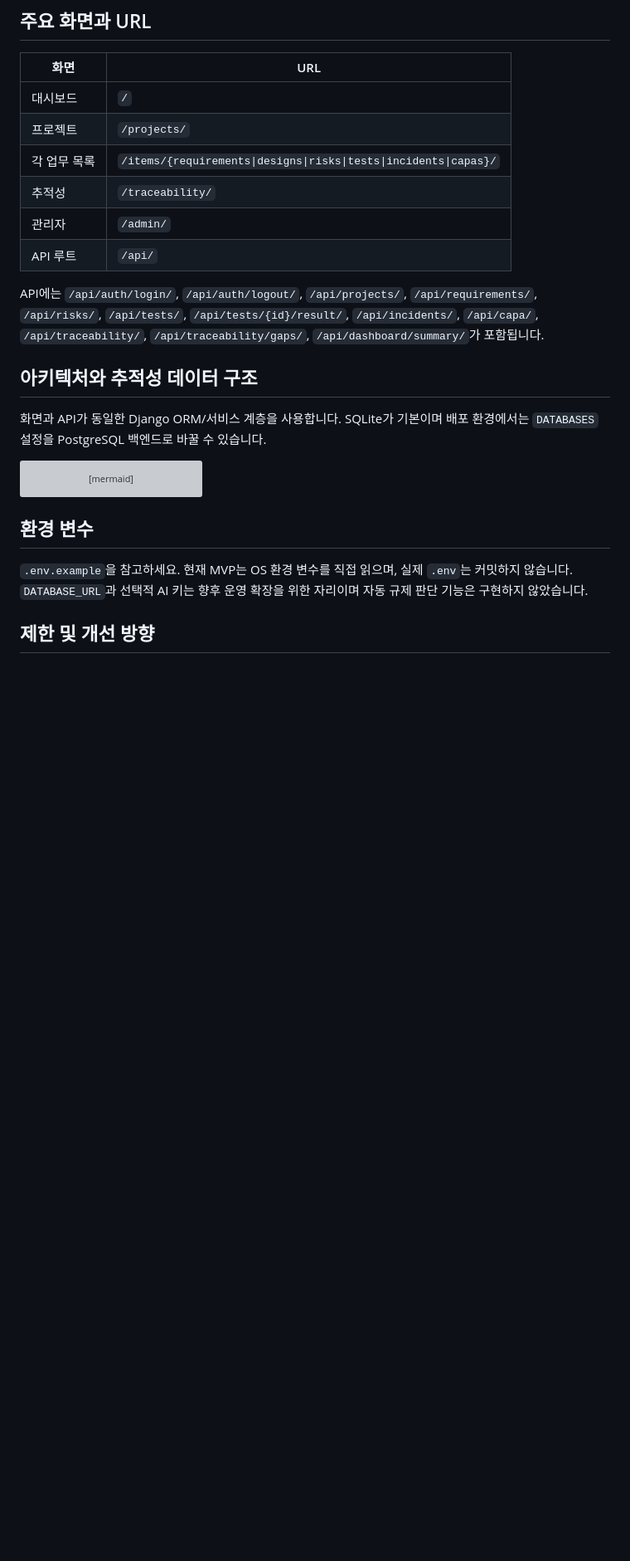
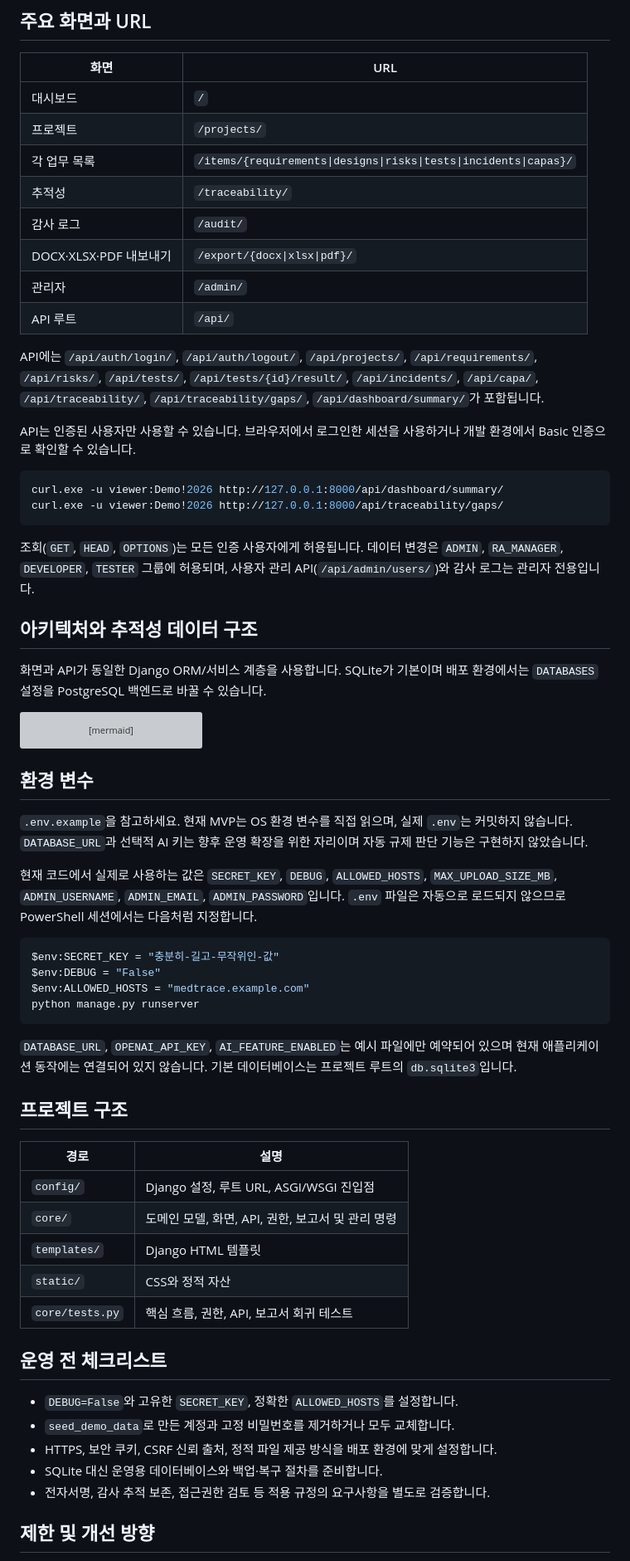
Before and after one commit to junhaj27-jpg/medtrace-ra, a Markdown page: README.md, the part around one of its changes. Shown at 83% size. Drawn GitHub-style; blank space fills up the shorter version; grey boxes are pictures that could not be loaded.

Commit message:
README 사용 및 운영 안내 보완

````diff
--- a/README.md
+++ b/README.md
@@ -72,10 +92,21 @@ python manage.py createsuperuser
 | 프로젝트 | `/projects/` |
 | 각 업무 목록 | `/items/{requirements\|designs\|risks\|tests\|incidents\|capas}/` |
 | 추적성 | `/traceability/` |
+| 감사 로그 | `/audit/` |
+| DOCX·XLSX·PDF 내보내기 | `/export/{docx\|xlsx\|pdf}/` |
 | 관리자 | `/admin/` |
 | API 루트 | `/api/` |
 
 API에는 `/api/auth/login/`, `/api/auth/logout/`, `/api/projects/`, `/api/requirements/`, `/api/risks/`, `/api/tests/`, `/api/tests/{id}/result/`, `/api/incidents/`, `/api/capa/`, `/api/traceability/`, `/api/traceability/gaps/`, `/api/dashboard/summary/`가 포함됩니다.
+
+API는 인증된 사용자만 사용할 수 있습니다. 브라우저에서 로그인한 세션을 사용하거나 개발 환경에서 Basic 인증으로 확인할 수 있습니다.
+
+```powershell
+curl.exe -u viewer:Demo!2026 http://127.0.0.1:8000/api/dashboard/summary/
+curl.exe -u viewer:Demo!2026 http://127.0.0.1:8000/api/traceability/gaps/
+```
+
+조회(`GET`, `HEAD`, `OPTIONS`)는 모든 인증 사용자에게 허용됩니다. 데이터 변경은 `ADMIN`, `RA_MANAGER`, `DEVELOPER`, `TESTER` 그룹에 허용되며, 사용자 관리 API(`/api/admin/users/`)와 감사 로그는 관리자 전용입니다.
 
 ## 아키텍처와 추적성 데이터 구조
 
@@ -106,6 +137,35 @@ erDiagram
 
 `.env.example`을 참고하세요. 현재 MVP는 OS 환경 변수를 직접 읽으며, 실제 `.env`는 커밋하지 않습니다. `DATABASE_URL`과 선택적 AI 키는 향후 운영 확장을 위한 자리이며 자동 규제 판단 기능은 구현하지 않았습니다.
 
+현재 코드에서 실제로 사용하는 값은 `SECRET_KEY`, `DEBUG`, `ALLOWED_HOSTS`, `MAX_UPLOAD_SIZE_MB`, `ADMIN_USERNAME`, `ADMIN_EMAIL`, `ADMIN_PASSWORD`입니다. `.env` 파일은 자동으로 로드되지 않으므로 PowerShell 세션에서는 다음처럼 지정합니다.
+
+```powershell
+$env:SECRET_KEY = "충분히-길고-무작위인-값"
+$env:DEBUG = "False"
+$env:ALLOWED_HOSTS = "medtrace.example.com"
+python manage.py runserver
+```
+
+`DATABASE_URL`, `OPENAI_API_KEY`, `AI_FEATURE_ENABLED`는 예시 파일에만 예약되어 있으며 현재 애플리케이션 동작에는 연결되어 있지 않습니다. 기본 데이터베이스는 프로젝트 루트의 `db.sqlite3`입니다.
+
+## 프로젝트 구조
+
+| 경로 | 설명 |
+|---|---|
+| `config/` | Django 설정, 루트 URL, ASGI/WSGI 진입점 |
+| `core/` | 도메인 모델, 화면, API, 권한, 보고서 및 관리 명령 |
+| `templates/` | Django HTML 템플릿 |
+| `static/` | CSS와 정적 자산 |
+| `core/tests.py` | 핵심 흐름, 권한, API, 보고서 회귀 테스트 |
+
+## 운영 전 체크리스트
+
+- `DEBUG=False`와 고유한 `SECRET_KEY`, 정확한 `ALLOWED_HOSTS`를 설정합니다.
+- `seed_demo_data`로 만든 계정과 고정 비밀번호를 제거하거나 모두 교체합니다.
+- HTTPS, 보안 쿠키, CSRF 신뢰 출처, 정적 파일 제공 방식을 배포 환경에 맞게 설정합니다.
+- SQLite 대신 운영용 데이터베이스와 백업·복구 절차를 준비합니다.
+- 전자서명, 감사 추적 보존, 접근권한 검토 등 적용 규정의 요구사항을 별도로 검증합니다.
+
 ## 제한 및 개선 방향
 
 이 버전은 포트폴리오 MVP입니다. 변경요청 전용 워크플로, 전자서명, 파일 악성코드 검사, 세분화된 객체 권한, PostgreSQL 연결, 규제기관 제출 양식은 후속 확장 대상입니다. AI가 추가되더라도 초안 생성만 제공하고 담당자의 검토·승인을 필수로 해야 합니다.
````
Also changed, not shown: other parts of README.md (+20 -0 lines).
